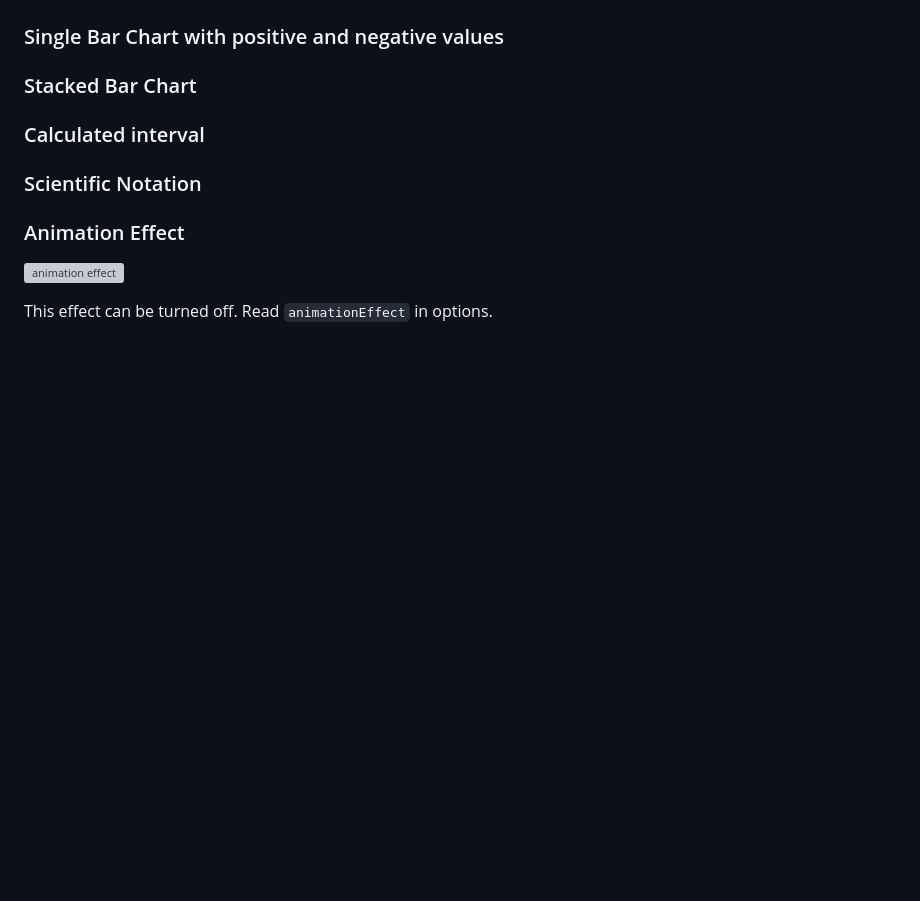
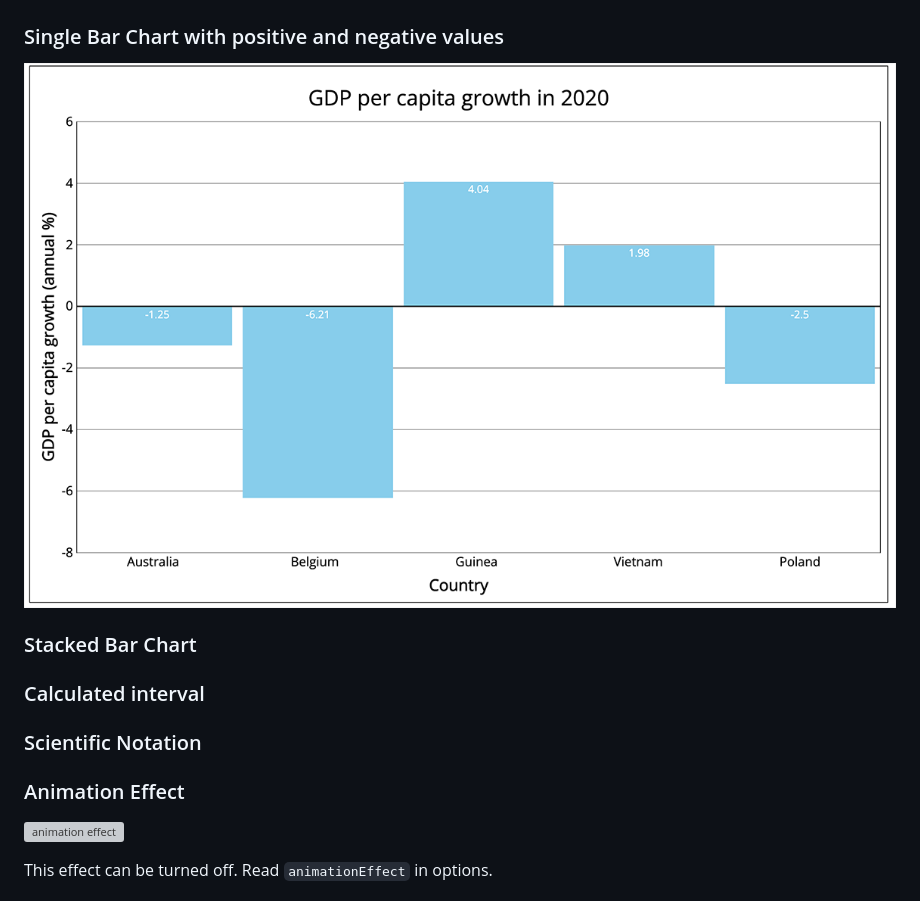
Before and after one commit to scc416/draw-bar-chart, a Markdown page: README.md, the part around the change. GitHub-like rendering; pictures changed too: docs/pos-and-neg-values.png (added); blank space fills up the shorter version; grey boxes are pictures that could not be loaded.

Commit message:
add image for Single Bar Chart with positive and negative values

```diff
--- a/README.md
+++ b/README.md
@@ -27,6 +27,8 @@ All the examples below are in demo（in the `./demo` folder).
 ![negative values](./docs/negative-values.png)
 
 ### Single Bar Chart with positive and negative values
+
+![pos and neg values](./docs/pos-and-neg-values.png)
 
 ### Stacked Bar Chart
 
```
